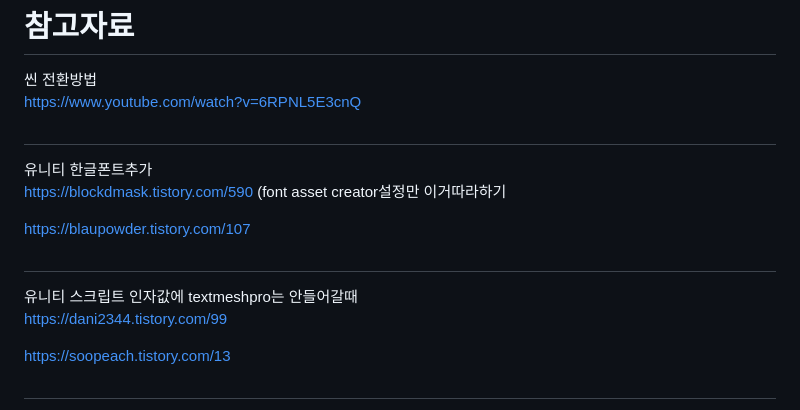
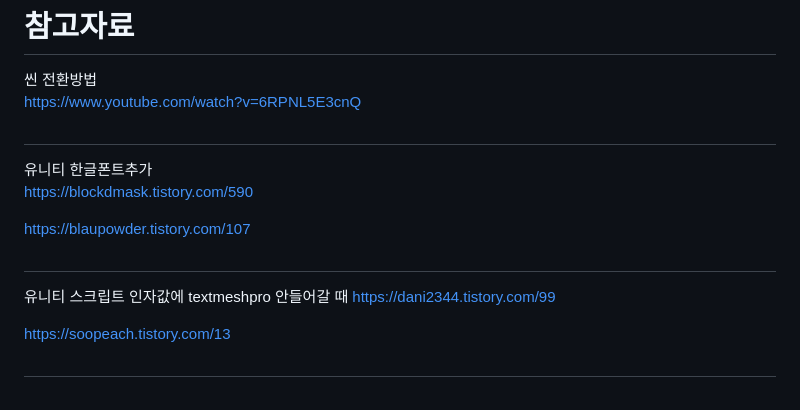
Before and after one commit to Blue-B/capstone, a Markdown page: DB연동 예제/README.md, the part around the change. GitHub-like rendering.

```diff
--- a/DB연동 예제/README.md
+++ b/DB연동 예제/README.md
@@ -145,11 +145,11 @@ https://www.youtube.com/watch?v=6RPNL5E3cnQ
 
 #
 유니티 한글폰트추가
-https://blockdmask.tistory.com/590   (font asset creator설정만 이거따라하기
+https://blockdmask.tistory.com/590
 
 https://blaupowder.tistory.com/107
 #
-유니티 스크립트 인자값에 textmeshpro는 안들어갈때
+유니티 스크립트 인자값에 textmeshpro 안들어갈 때
 https://dani2344.tistory.com/99
 
 https://soopeach.tistory.com/13
```
